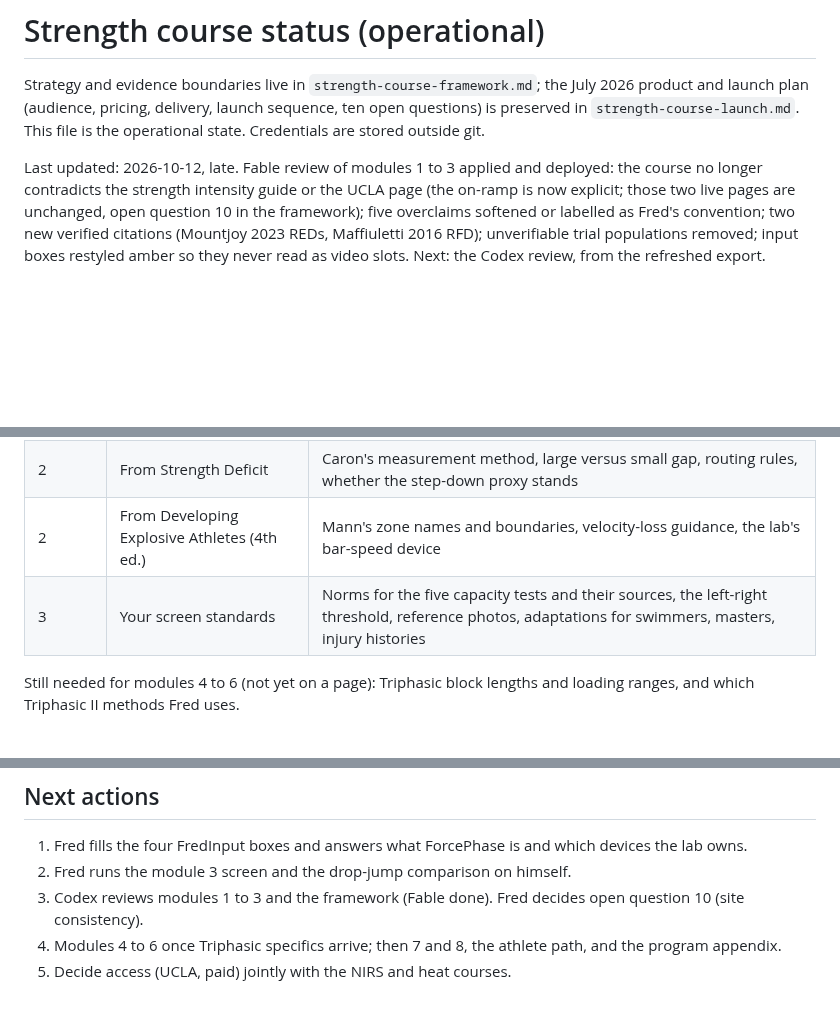
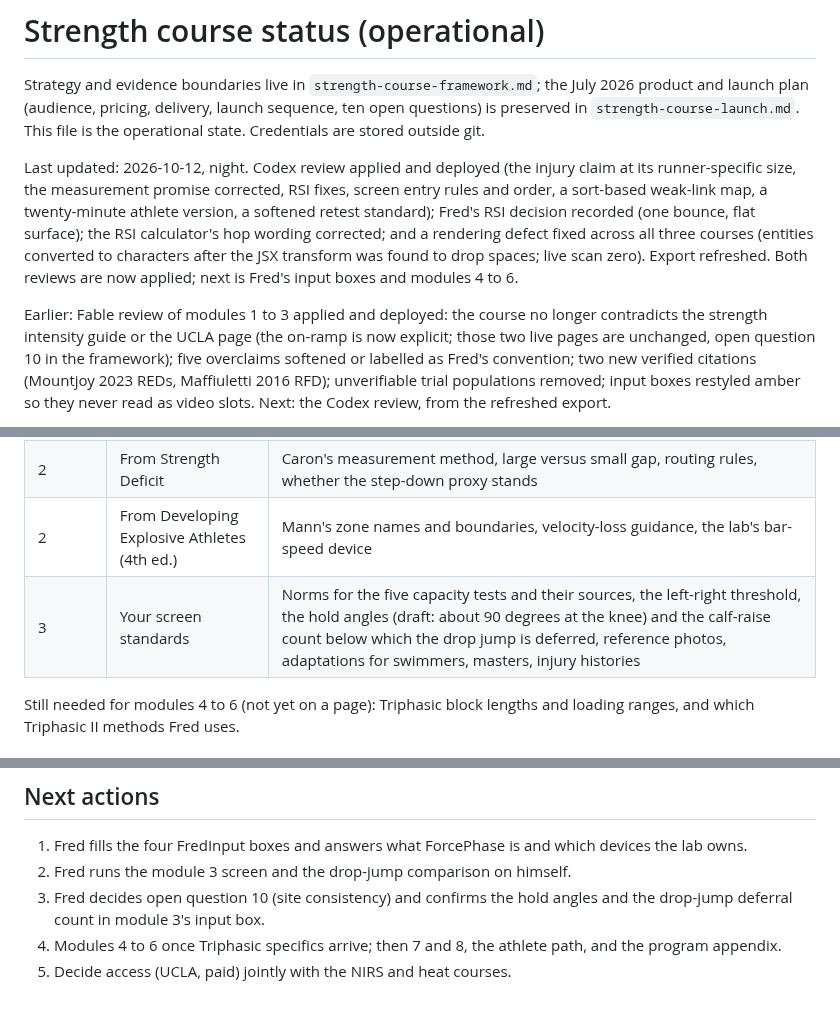
Before and after one commit to d8cq6m7ywb-commits/yousulipages, a Markdown page: strength-course-status.md, 3 parts joined by grey strips. Drawn GitHub-style; blank space fills up the shorter version.

```diff
--- a/strength-course-status.md
+++ b/strength-course-status.md
@@ -6,7 +6,17 @@ sequence, ten open questions) is preserved in
 `strength-course-launch.md`. This file is the operational state.
 Credentials are stored outside git.
 
-Last updated: 2026-10-12, late. Fable review of modules 1 to 3 applied and
+Last updated: 2026-10-12, night. Codex review applied and deployed (the
+injury claim at its runner-specific size, the measurement promise
+corrected, RSI fixes, screen entry rules and order, a sort-based weak-link
+map, a twenty-minute athlete version, a softened retest standard); Fred's
+RSI decision recorded (one bounce, flat surface); the RSI calculator's hop
+wording corrected; and a rendering defect fixed across all three courses
+(entities converted to characters after the JSX transform was found to
+drop spaces; live scan zero). Export refreshed. Both reviews are now
+applied; next is Fred's input boxes and modules 4 to 6.
+
+Earlier: Fable review of modules 1 to 3 applied and
 deployed: the course no longer contradicts the strength intensity guide or
 the UCLA page (the on-ramp is now explicit; those two live pages are
 unchanged, open question 10 in the framework); five overclaims softened or
@@ -71,7 +81,7 @@ Landing page: private draft at `/strength-course`. The whole
 | 1 | Your pain rule | The 0 to 10 ceiling during and after sessions, settling time, tendon versus joint or bone, who each red flag routes to |
 | 2 | From Strength Deficit | Caron's measurement method, large versus small gap, routing rules, whether the step-down proxy stands |
 | 2 | From Developing Explosive Athletes (4th ed.) | Mann's zone names and boundaries, velocity-loss guidance, the lab's bar-speed device |
-| 3 | Your screen standards | Norms for the five capacity tests and their sources, the left-right threshold, reference photos, adaptations for swimmers, masters, injury histories |
+| 3 | Your screen standards | Norms for the five capacity tests and their sources, the left-right threshold, the hold angles (draft: about 90 degrees at the knee) and the calf-raise count below which the drop jump is deferred, reference photos, adaptations for swimmers, masters, injury histories |
 
 Still needed for modules 4 to 6 (not yet on a page): Triphasic block
 lengths and loading ranges, and which Triphasic II methods Fred uses.
@@ -99,8 +109,8 @@ lengths and loading ranges, and which Triphasic II methods Fred uses.
 1. Fred fills the four FredInput boxes and answers what ForcePhase is
    and which devices the lab owns.
 2. Fred runs the module 3 screen and the drop-jump comparison on himself.
-3. Codex reviews modules 1 to 3 and the framework (Fable done). Fred
-   decides open question 10 (site consistency).
+3. Fred decides open question 10 (site consistency) and confirms the
+   hold angles and the drop-jump deferral count in module 3's input box.
 4. Modules 4 to 6 once Triphasic specifics arrive; then 7 and 8, the
    athlete path, and the program appendix.
 5. Decide access (UCLA, paid) jointly with the NIRS and heat courses.
```
Also changed, not shown: strength-course-framework.md (+38 -0 lines).
